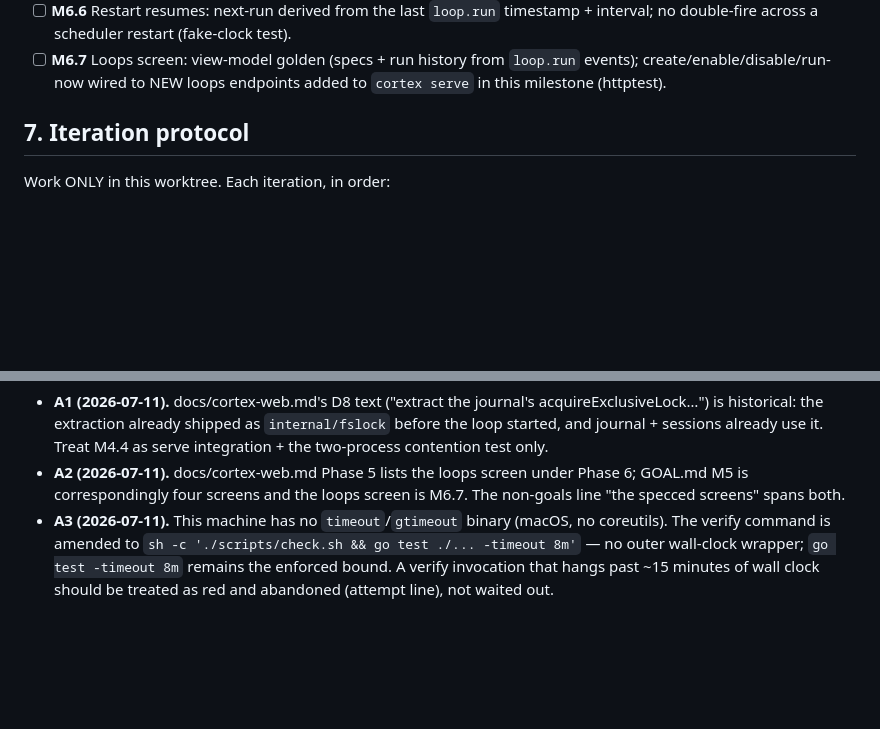
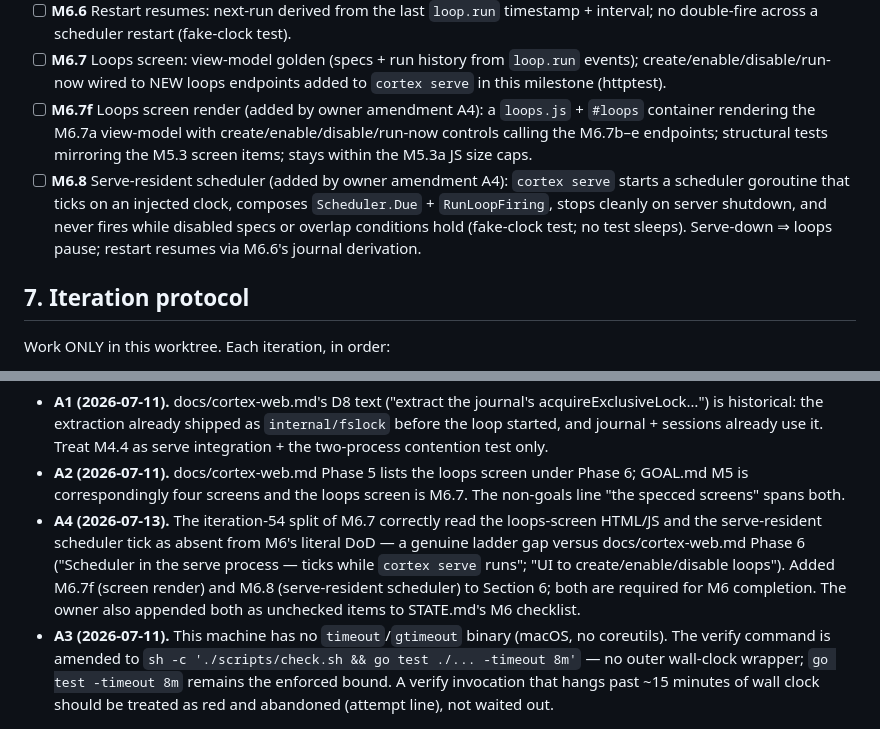
Before and after one commit to dereksantos/cortex, a Markdown page: GOAL.md, 2 parts joined by grey strips. Drawn GitHub-style; blank space fills up the shorter version.

Commit message:
chore(loop): owner amendment A4 — schedule the loops screen (M6.7f) and serve-resident scheduler (M6.8)
Co-Authored-By: Claude Fable 5 <noreply@anthropic.com>

```diff
--- a/GOAL.md
+++ b/GOAL.md
@@ -351,6 +351,18 @@ incomplete (sole exception: the gate-suspension rule, §7).
       from `loop.run` events); create/enable/disable/run-now wired to
       NEW loops endpoints added to `cortex serve` in this milestone
       (httptest).
+- [ ] **M6.7f** Loops screen render (added by owner amendment A4): a
+      `loops.js` + `#loops` container rendering the M6.7a view-model
+      with create/enable/disable/run-now controls calling the M6.7b–e
+      endpoints; structural tests mirroring the M5.3 screen items;
+      stays within the M5.3a JS size caps.
+- [ ] **M6.8** Serve-resident scheduler (added by owner amendment A4):
+      `cortex serve` starts a scheduler goroutine that ticks on an
+      injected clock, composes `Scheduler.Due` + `RunLoopFiring`, stops
+      cleanly on server shutdown, and never fires while disabled specs
+      or overlap conditions hold (fake-clock test; no test sleeps).
+      Serve-down ⇒ loops pause; restart resumes via M6.6's journal
+      derivation.
 
 ## 7. Iteration protocol
 
@@ -501,6 +513,14 @@ casualty). Owner amendments land as dated entries here:
   screen under Phase 6; GOAL.md M5 is correspondingly four screens and
   the loops screen is M6.7. The non-goals line "the specced screens"
   spans both.
+- **A4 (2026-07-13).** The iteration-54 split of M6.7 correctly read
+  the loops-screen HTML/JS and the serve-resident scheduler tick as
+  absent from M6's literal DoD — a genuine ladder gap versus
+  docs/cortex-web.md Phase 6 ("Scheduler in the serve process — ticks
+  while `cortex serve` runs"; "UI to create/enable/disable loops").
+  Added M6.7f (screen render) and M6.8 (serve-resident scheduler) to
+  Section 6; both are required for M6 completion. The owner also
+  appended both as unchecked items to STATE.md's M6 checklist.
 - **A3 (2026-07-11).** This machine has no `timeout`/`gtimeout` binary
   (macOS, no coreutils). The verify command is amended to
   `sh -c './scripts/check.sh && go test ./... -timeout 8m'` — no outer
```
Also changed, not shown: STATE.md (+9 -0 lines).
